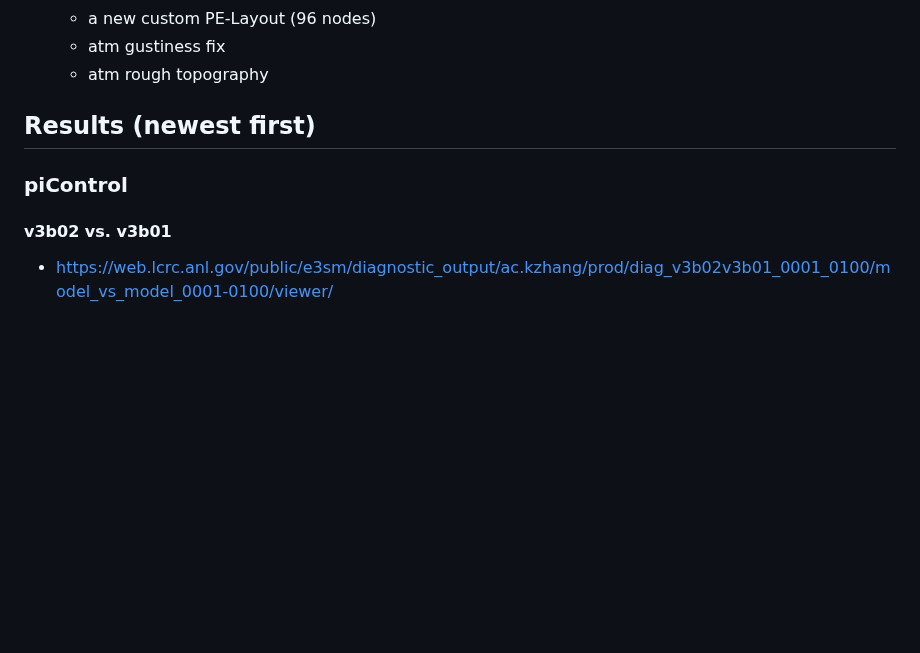
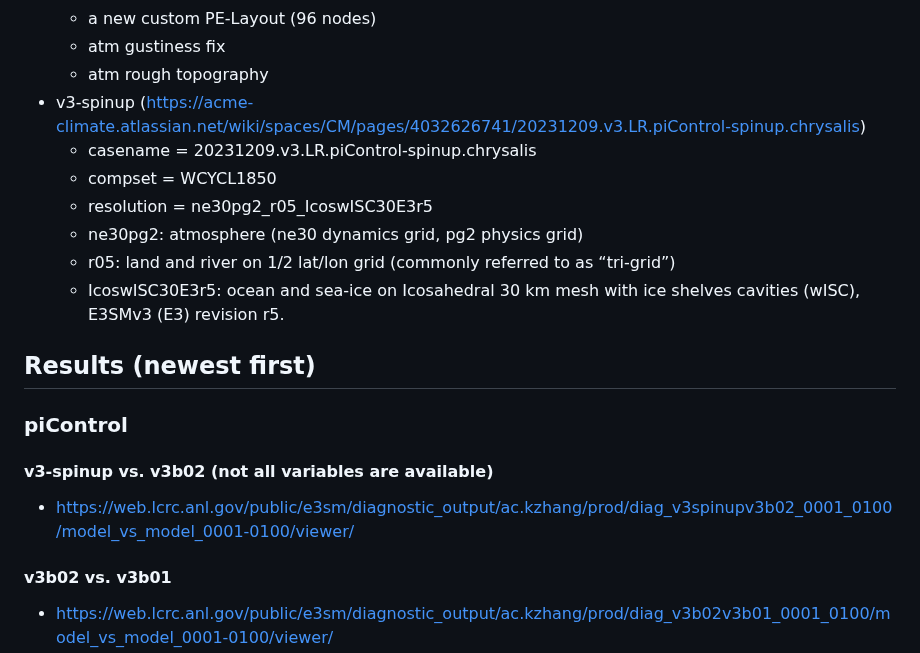
Before and after one commit to kaizhangpnl/v3_aerosol_diag, a Markdown page: readme.md, the part around the change. Drawn GitHub-style; blank space fills up the shorter version.

```diff
--- a/readme.md
+++ b/readme.md
@@ -50,10 +50,21 @@
   - a new custom PE-Layout (96 nodes)
   - atm gustiness fix
   - atm rough topography
+- v3-spinup (https://acme-climate.atlassian.net/wiki/spaces/CM/pages/4032626741/20231209.v3.LR.piControl-spinup.chrysalis)
+  - casename = 20231209.v3.LR.piControl-spinup.chrysalis
+  - compset = WCYCL1850
+  - resolution = ne30pg2_r05_IcoswISC30E3r5
+  - ne30pg2: atmosphere (ne30 dynamics grid, pg2 physics grid)
+  - r05: land and river on 1/2 lat/lon grid (commonly referred to as “tri-grid”)
+  - IcoswISC30E3r5: ocean and sea-ice on Icosahedral 30 km mesh with ice shelves cavities (wISC), E3SMv3 (E3) revision r5.
 
 ## Results (newest first)
 
 ### piControl
+
+#### v3-spinup vs. v3b02 (not all variables are available)
+
+- https://web.lcrc.anl.gov/public/e3sm/diagnostic_output/ac.kzhang/prod/diag_v3spinupv3b02_0001_0100/model_vs_model_0001-0100/viewer/
 
 #### v3b02 vs. v3b01
 
```
